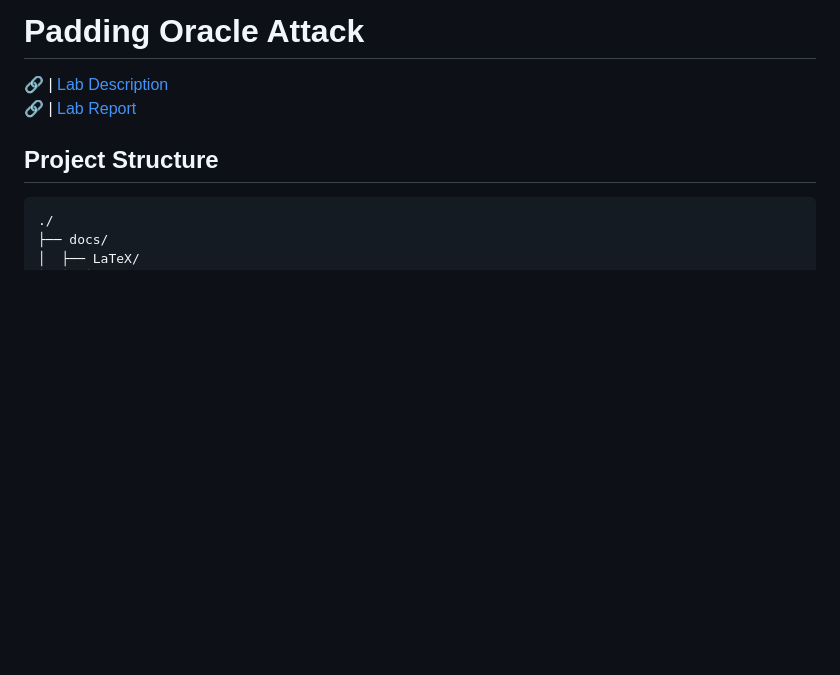
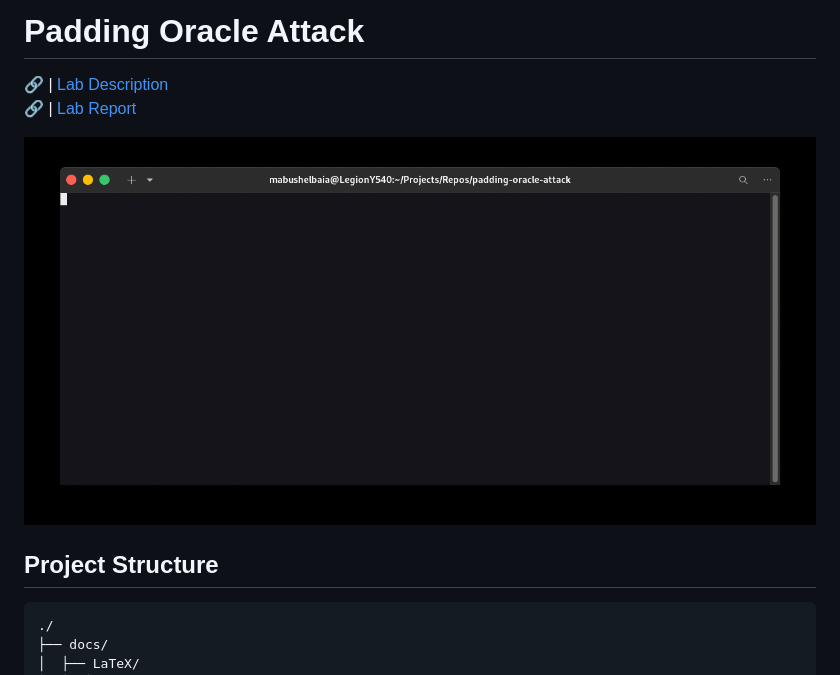
Before and after one commit to mabushelbaia/Padding-Oracle-Attack, a Markdown page: README.md, the part around the change. Drawn GitHub-style; pictures changed too: docs/tty.gif (added); blank space fills up the shorter version.

Commit message:
Added gif to readme

````diff
--- a/README.md
+++ b/README.md
@@ -3,6 +3,7 @@
 🔗 | [Lab Description](docs/LAB.pdf) <br>
 🔗 | [Lab Report](/docs/Padding_Oracle_Attack.pdf)
 
+![docs/tty.gif](docs/tty.gif)
 ## Project Structure
 
 ```bash
````
